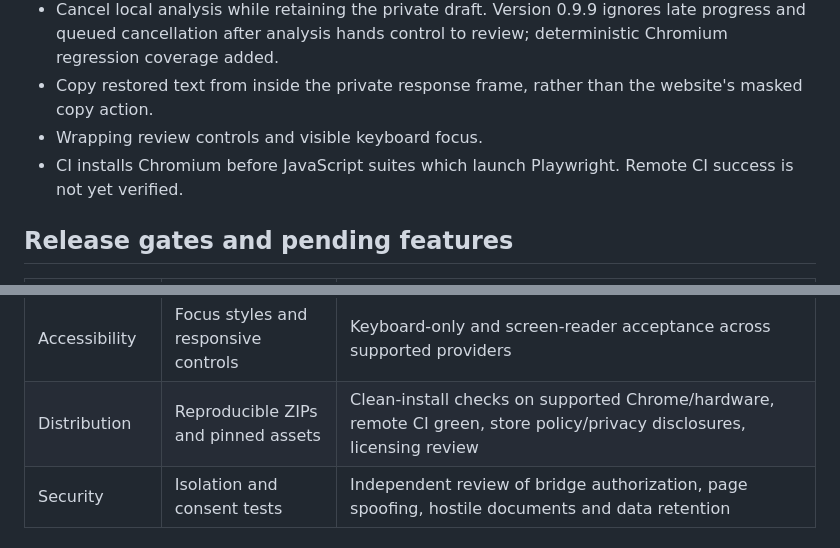
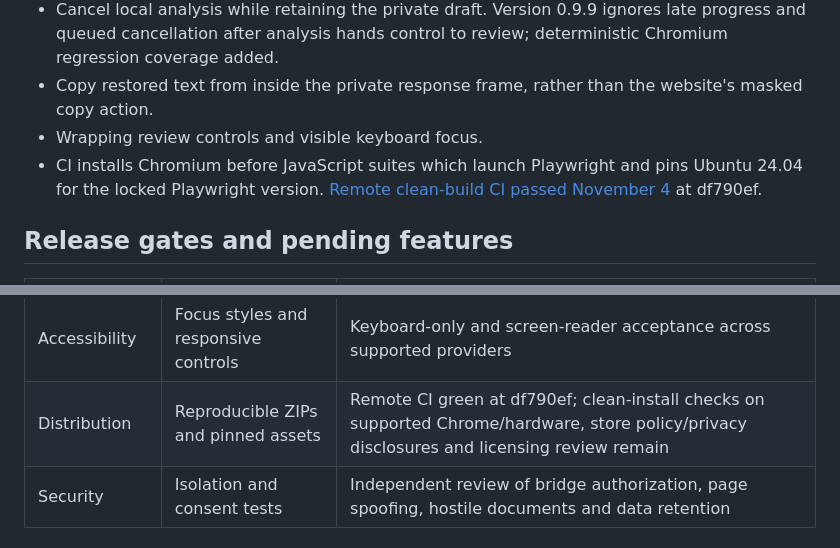
Before and after one commit to harshmaurya140-tech/HACKDAY, a Markdown page: docs/RELEASE_READINESS.md, 2 parts joined by grey strips. Drawn GitHub-style.

```diff
--- a/docs/RELEASE_READINESS.md
+++ b/docs/RELEASE_READINESS.md
@@ -8,7 +8,7 @@ Status: development prerelease. Do not label this build universally compatible o
 - Cancel local analysis while retaining the private draft. Version 0.9.9 ignores late progress and queued cancellation after analysis hands control to review; deterministic Chromium regression coverage added.
 - Copy restored text from inside the private response frame, rather than the website's masked copy action.
 - Wrapping review controls and visible keyboard focus.
-- CI installs Chromium before JavaScript suites which launch Playwright. Remote CI success is not yet verified.
+- CI installs Chromium before JavaScript suites which launch Playwright and pins Ubuntu 24.04 for the locked Playwright version. [Remote clean-build CI passed November 4](https://github.com/harshmaurya140-tech/HACKDAY/actions/runs/41798951606) at df790ef.
 
 ## Release gates and pending features
 
@@ -27,7 +27,7 @@ Status: development prerelease. Do not label this build universally compatible o
 | Copy controls | Reviewed-copy and private-response copy implemented | 0.9.6 passes isolated clipboard/policy tests and signed-in Claude copy/paste round trip. Other hosts and streaming tests remain; Claude 0.9.7 restored rendering and copy/paste passed signed-in retest November 3 |
 | Recovery | Draft preservation and explicit failures | Crash, browser restart, extension upgrade and model download interruption matrix |
 | Accessibility | Focus styles and responsive controls | Keyboard-only and screen-reader acceptance across supported providers |
-| Distribution | Reproducible ZIPs and pinned assets | Clean-install checks on supported Chrome/hardware, remote CI green, store policy/privacy disclosures, licensing review |
+| Distribution | Reproducible ZIPs and pinned assets | Remote CI green at df790ef; clean-install checks on supported Chrome/hardware, store policy/privacy disclosures and licensing review remain |
 | Security | Isolation and consent tests | Independent review of bridge authorization, page spoofing, hostile documents and data retention |
 
 ## Shipping scope
```
Also changed, not shown: RELEASE_NOTES.md (+10 -0 lines), docs/TEST_EVIDENCE.md (+4 -0 lines).
